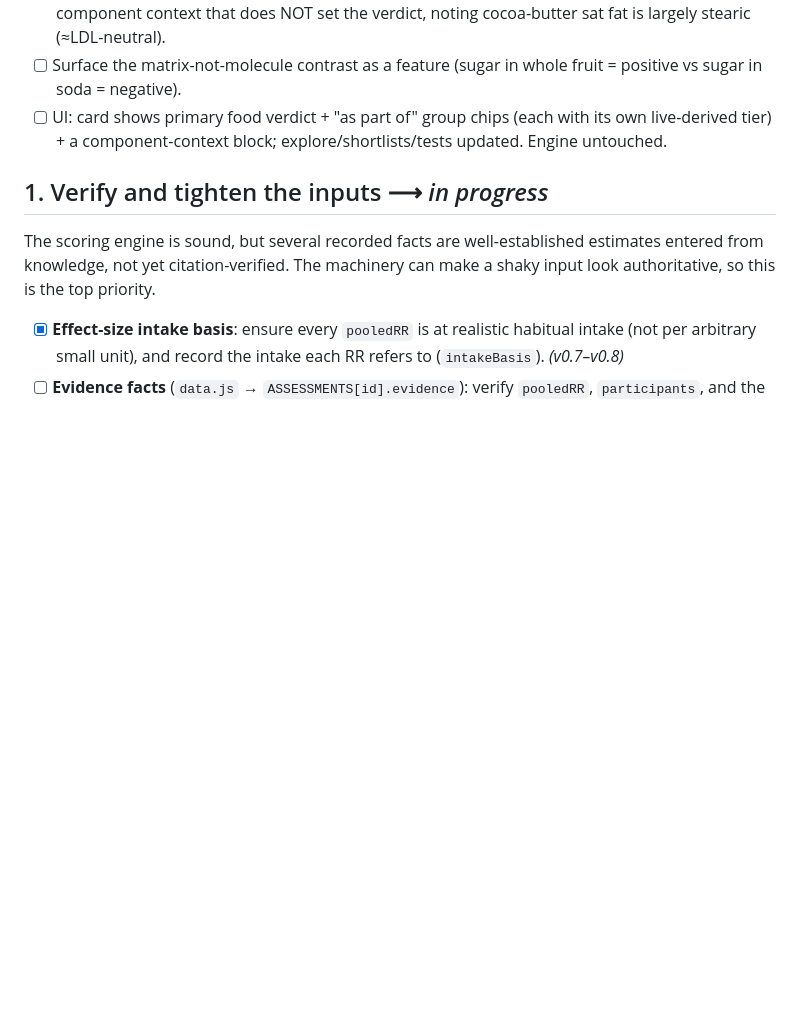
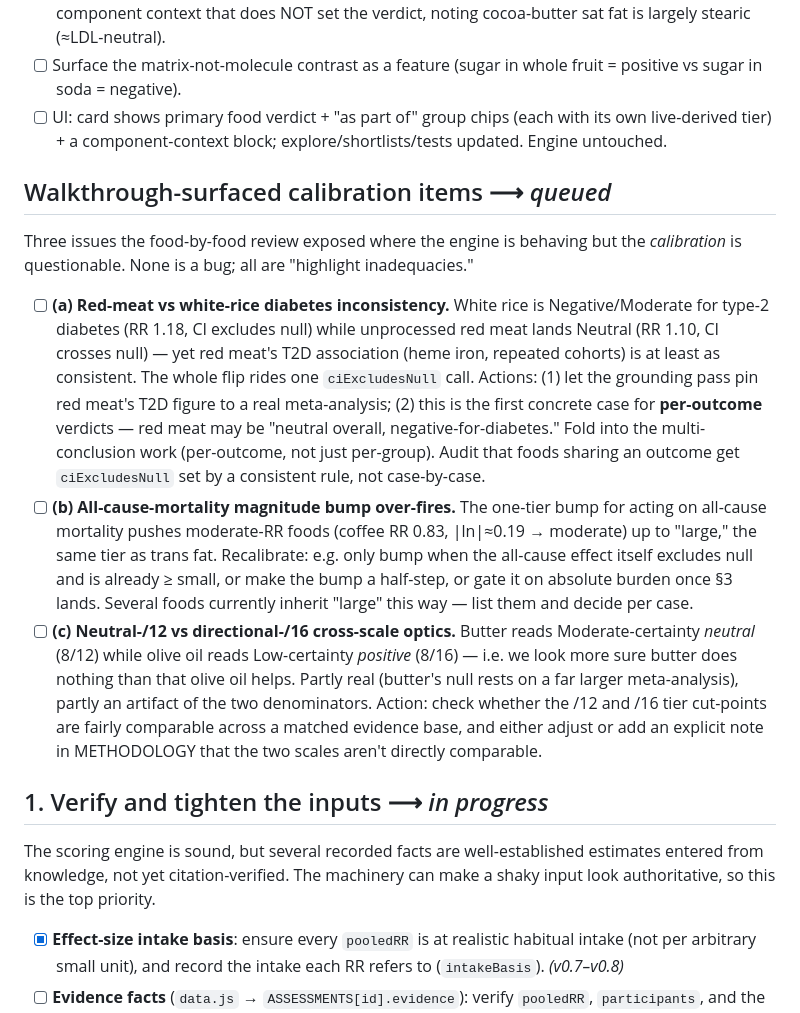
Before and after one commit to 00-1/eat, a Markdown page: ROADMAP.md, the part around the change. Drawn GitHub-style; blank space fills up the shorter version.

Commit message:
Queue three walkthrough-surfaced calibration items
(a) red-meat vs white-rice diabetes inconsistency (-> per-outcome verdicts +
consistent ciExcludesNull rule); (b) all-cause-mortality magnitude bump over-fires
(coffee reads 'large' like trans fat); (c) neutral-/12 vs directional-/16
cross-scale optics (butter looks more certain than olive oil).

Co-Authored-By: Claude Opus 4.8 <noreply@anthropic.com>
Claude-Session: https://claude.ai/code/session_01MtbBbKHtUFu53GBqNvGm6q

```diff
--- a/ROADMAP.md
+++ b/ROADMAP.md
@@ -118,6 +118,37 @@ group(s) it belongs to**, all computed by the same engine.
       own live-derived tier) + a component-context block; explore/shortlists/tests
       updated. Engine untouched.
 
+## Walkthrough-surfaced calibration items  ⟶ *queued*
+
+Three issues the food-by-food review exposed where the engine is behaving but the
+*calibration* is questionable. None is a bug; all are "highlight inadequacies."
+
+- [ ] **(a) Red-meat vs white-rice diabetes inconsistency.** White rice is
+      Negative/Moderate for type-2 diabetes (RR 1.18, CI excludes null) while
+      unprocessed red meat lands Neutral (RR 1.10, CI crosses null) — yet red
+      meat's T2D association (heme iron, repeated cohorts) is at least as
+      consistent. The whole flip rides one `ciExcludesNull` call. Actions: (1) let
+      the grounding pass pin red meat's T2D figure to a real meta-analysis; (2) this
+      is the first concrete case for **per-outcome** verdicts — red meat may be
+      "neutral overall, negative-for-diabetes." Fold into the multi-conclusion work
+      (per-outcome, not just per-group). Audit that foods sharing an outcome get
+      `ciExcludesNull` set by a consistent rule, not case-by-case.
+- [ ] **(b) All-cause-mortality magnitude bump over-fires.** The one-tier bump for
+      acting on all-cause mortality pushes moderate-RR foods (coffee RR 0.83,
+      |ln|≈0.19 → moderate) up to "large," the same tier as trans fat. Recalibrate:
+      e.g. only bump when the all-cause effect itself excludes null and is already
+      ≥ small, or make the bump a half-step, or gate it on absolute burden once
+      §3 lands. Several foods currently inherit "large" this way — list them and
+      decide per case.
+- [ ] **(c) Neutral-/12 vs directional-/16 cross-scale optics.** Butter reads
+      Moderate-certainty *neutral* (8/12) while olive oil reads Low-certainty
+      *positive* (8/16) — i.e. we look more sure butter does nothing than that olive
+      oil helps. Partly real (butter's null rests on a far larger meta-analysis),
+      partly an artifact of the two denominators. Action: check whether the /12 and
+      /16 tier cut-points are fairly comparable across a matched evidence base, and
+      either adjust or add an explicit note in METHODOLOGY that the two scales
+      aren't directly comparable.
+
 ## 1. Verify and tighten the inputs  ⟶ *in progress*
 
 The scoring engine is sound, but several recorded facts are well-established
```
